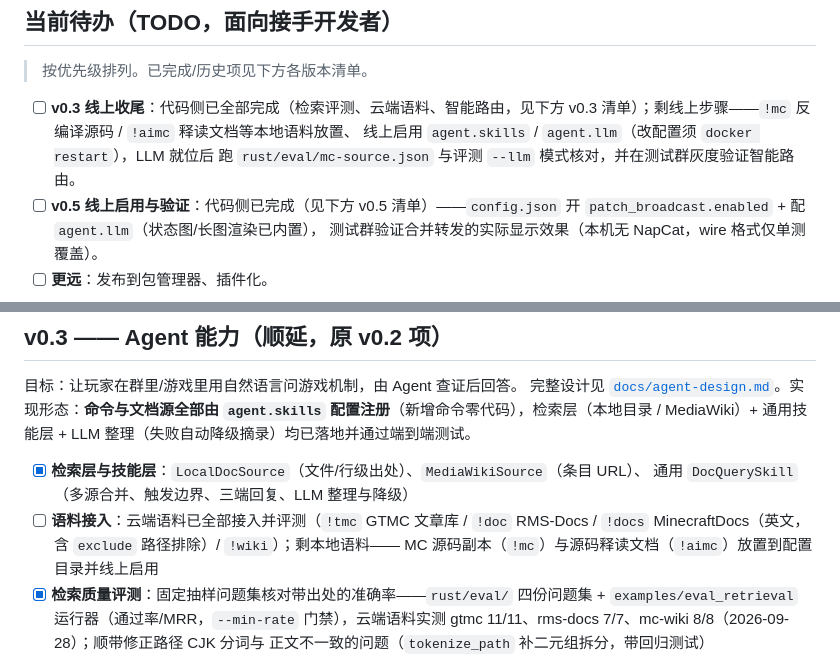
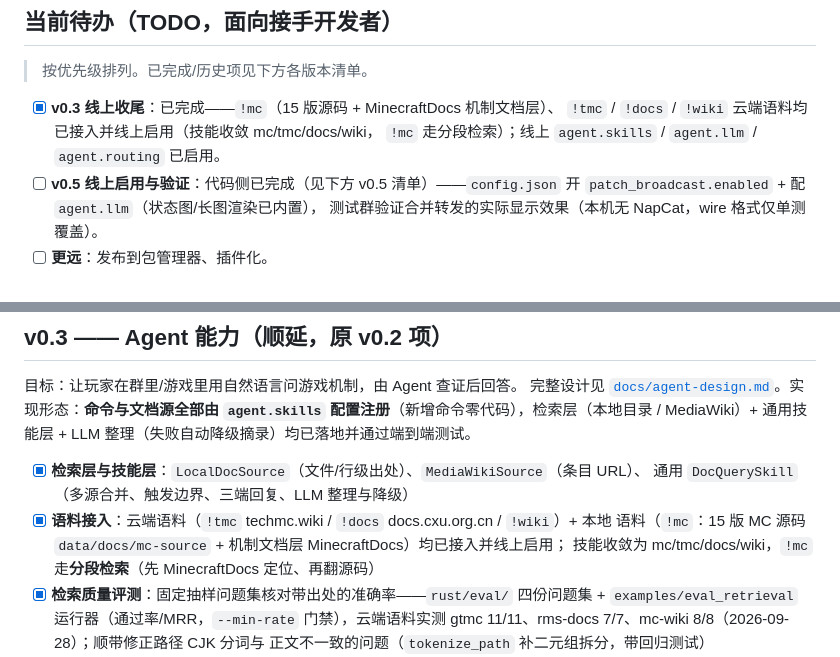
Before and after one commit to Chonghua-05/cxu-chathub, a Markdown page: docs/roadmap.md, 2 parts joined by grey strips. GitHub-like rendering.

Commit message:
docs(roadmap): v0.3 线上收尾标记完成（技能收敛 mc/tmc/docs/wiki、!mc 分段检索）

```diff
--- a/docs/roadmap.md
+++ b/docs/roadmap.md
@@ -7,10 +7,9 @@
 
 > 按优先级排列。已完成/历史项见下方各版本清单。
 
-- [ ] **v0.3 线上收尾**：代码侧已全部完成（检索评测、云端语料、智能路由，见下方
-      v0.3 清单）；剩线上步骤——`!mc` 反编译源码 / `!aimc` 释读文档等本地语料放置、
-      线上启用 `agent.skills` / `agent.llm`（改配置须 `docker restart`），LLM 就位后
-      跑 `rust/eval/mc-source.json` 与评测 `--llm` 模式核对，并在测试群灰度验证智能路由。
+- [x] **v0.3 线上收尾**：已完成——`!mc`（15 版源码 + MinecraftDocs 机制文档层）、
+      `!tmc` / `!docs` / `!wiki` 云端语料均已接入并线上启用（技能收敛 mc/tmc/docs/wiki，
+      `!mc` 走分段检索）；线上 `agent.skills` / `agent.llm` / `agent.routing` 已启用。
 - [ ] **v0.5 线上启用与验证**：代码侧已完成（见下方 v0.5 清单）——`config.json`
       开 `patch_broadcast.enabled` + 配 `agent.llm`（状态图/长图渲染已内置），
       测试群验证合并转发的实际显示效果（本机无 NapCat，wire 格式仅单测覆盖）。
@@ -50,9 +49,9 @@ LLM 整理（失败自动降级摘录）均已落地并通过端到端测试。
 
 - [x] **检索层与技能层**：`LocalDocSource`（文件/行级出处）、`MediaWikiSource`（条目 URL）、
       通用 `DocQuerySkill`（多源合并、触发边界、三端回复、LLM 整理与降级）
-- [ ] **语料接入**：云端语料已全部接入并评测（`!tmc` GTMC 文章库 / `!doc` RMS-Docs /
-      `!docs` MinecraftDocs（英文，含 `exclude` 路径排除）/ `!wiki`）；剩本地语料——
-      MC 源码副本（`!mc`）与源码释读文档（`!aimc`）放置到配置目录并线上启用
+- [x] **语料接入**：云端语料（`!tmc` techmc.wiki / `!docs` docs.cxu.org.cn / `!wiki`）+ 本地
+      语料（`!mc`：15 版 MC 源码 `data/docs/mc-source` + 机制文档层 MinecraftDocs）均已接入并线上启用；
+      技能收敛为 mc/tmc/docs/wiki，`!mc` 走**分段检索**（先 MinecraftDocs 定位、再翻源码）
 - [x] **检索质量评测**：固定抽样问题集核对带出处的准确率——`rust/eval/` 四份问题集 +
       `examples/eval_retrieval` 运行器（通过率/MRR，`--min-rate` 门禁），云端语料实测
       gtmc 11/11、rms-docs 7/7、mc-wiki 8/8（2026-09-28）；顺带修正路径 CJK 分词与
```
